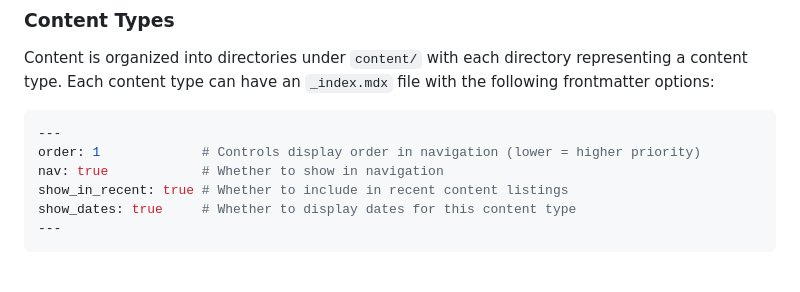
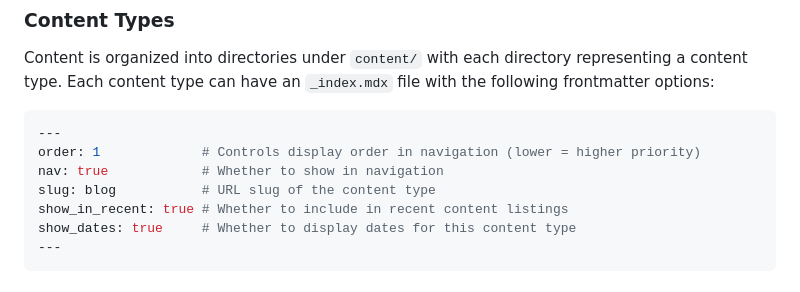
Before and after one commit to emerson000/emerson.sh, a Markdown page: README.md, the part around the change. Drawn GitHub-style.

Commit message:
fix: readme

```diff
--- a/README.md
+++ b/README.md
@@ -55,6 +55,7 @@ Content is organized into directories under `content/` with each directory repre
 ---
 order: 1             # Controls display order in navigation (lower = higher priority)
 nav: true            # Whether to show in navigation
+slug: blog           # URL slug of the content type
 show_in_recent: true # Whether to include in recent content listings
 show_dates: true     # Whether to display dates for this content type
 ---
```
